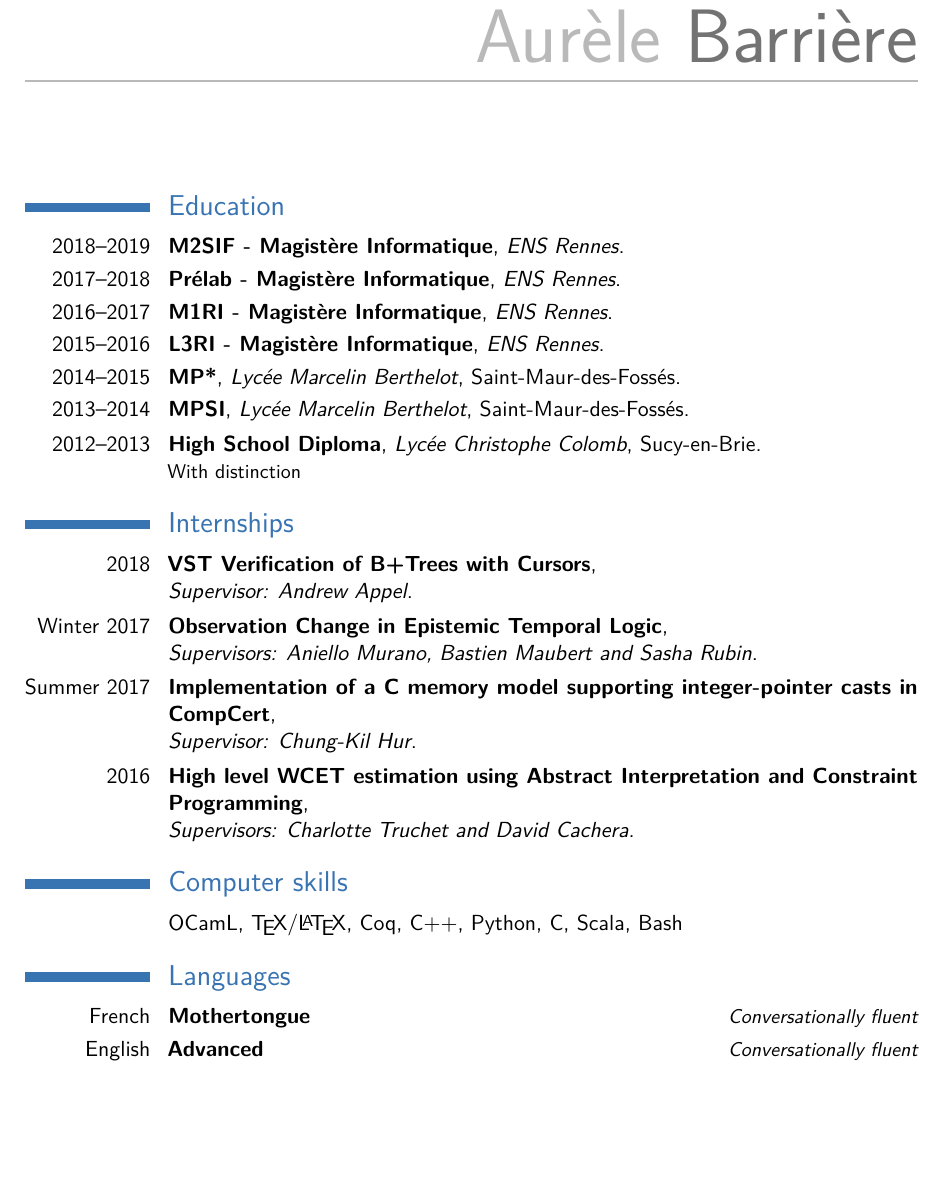
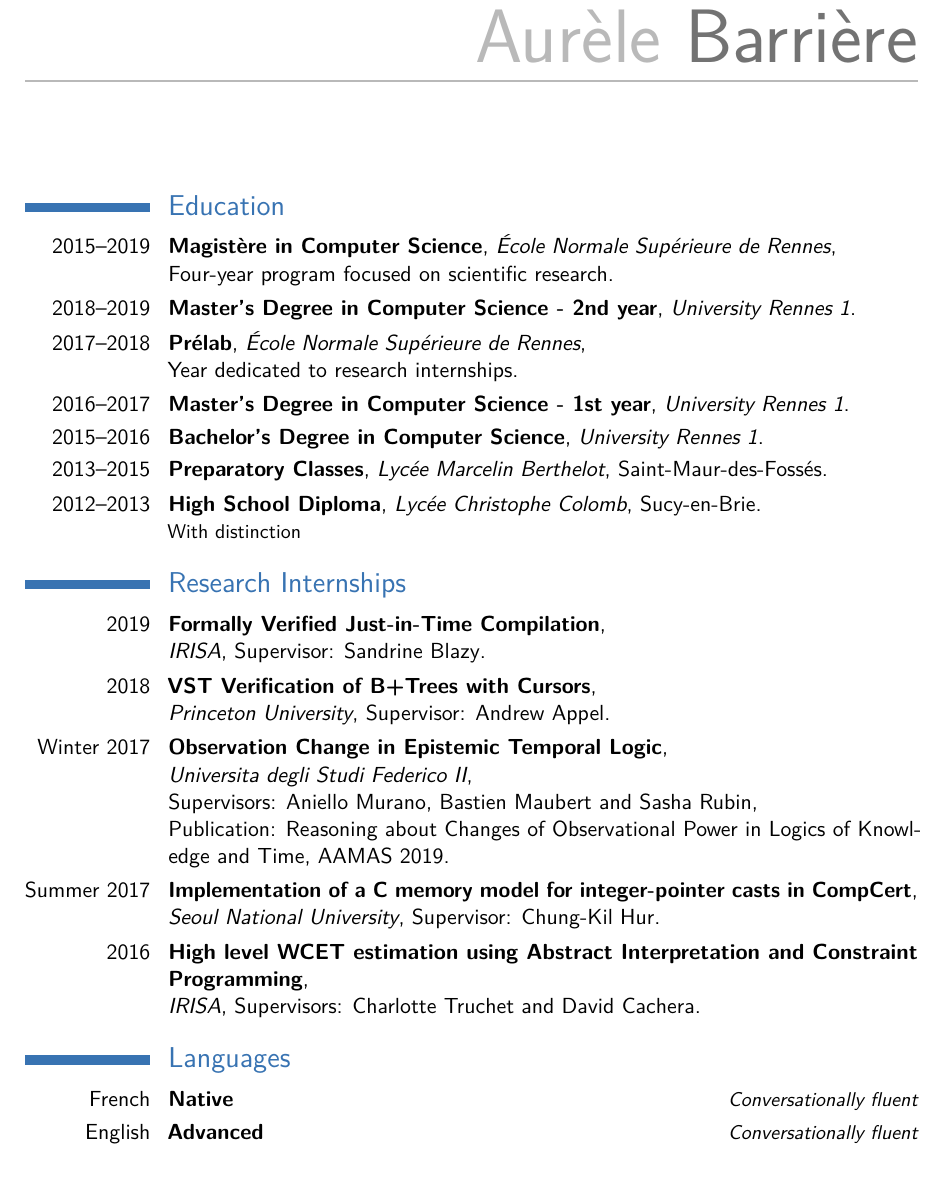
Before and after one commit to Aurele-Barriere/CV, a LaTeX CV (cv.tex): part of the page, cut so that both start at the same text. Compiled offline with pdfLaTeX.

Commit message:
new internship

```diff
--- a/english.tex
+++ b/cv.tex
@@ -38,30 +38,45 @@
 %----------------------------------------------------------------------------------------
 
 \section{Education}
-\cventry{2018--2019}{M2SIF - Magistère Informatique}{ENS Rennes}{}{}{}
-\cventry{2017--2018}{Prélab - Magistère Informatique}{ENS Rennes}{}{}{}
-\cventry{2016--2017}{M1RI - Magistère Informatique}{ENS Rennes}{}{}{}
-\cventry{2015--2016}{L3RI - Magistère Informatique}{ENS Rennes}{}{}{}  % Arguments not required can be left empty
-\cventry{2014--2015}{MP*}{Lycée Marcelin Berthelot}{Saint-Maur-des-Fossés}{}{}
-\cventry{2013--2014}{MPSI}{Lycée Marcelin Berthelot}{Saint-Maur-des-Fossés}{}{}
+\cventry{2015--2019}{Magistère in Computer Science}{École Normale Supérieure de Rennes}
+{\newline Four-year program focused on scientific research}{}{}
+\cventry{2018--2019}{Master's Degree in Computer Science - 2nd year}{University Rennes 1}{}{}{}
+\cventry{2017--2018}{Prélab}{École Normale Supérieure de Rennes}
+{\newline Year dedicated to research internships}{}{}
+\cventry{2016--2017}{Master's Degree in Computer Science - 1st year}{University Rennes 1}{}{}{}
+\cventry{2015--2016}{Bachelor's Degree in Computer Science}{University Rennes 1}{}{}{}
+\cventry{2013--2015}{Preparatory Classes}{Lycée Marcelin Berthelot}{Saint-Maur-des-Fossés}{}{}
 \cventry{2012--2013}{High School Diploma}{Lycée Christophe Colomb}{Sucy-en-Brie}{}{With distinction}
 
 
 %
 %   Internships
 %
-\section{Internships}
+\section{Research Internships}
+\cventry{2019}{Formally Verified Just-in-Time Compilation}
+{\newline IRISA}
+{Supervisor: Sandrine Blazy}
+{}{}
+
 \cventry{2018}{VST Verification of B+Trees with Cursors}
-{\newline Supervisor: Andrew Appel}{}{}{}
+{\newline Princeton University}
+{Supervisor: Andrew Appel}
+{}{}
 
 \cventry{Winter 2017}{Observation Change in Epistemic Temporal Logic}
-{\newline Supervisors: Aniello Murano, Bastien Maubert and Sasha Rubin}{}{}{}
+{\newline Universita degli Studi Federico II}
+{\newline Supervisors: Aniello Murano, Bastien Maubert and Sasha Rubin}
+{\newline Publication: Reasoning about Changes of Observational Power in Logics of Knowledge and Time, AAMAS 2019}{}
 
-\cventry{Summer 2017}{Implementation of a C memory model supporting integer-pointer casts in CompCert}
-{\newline Supervisor: Chung-Kil Hur}{}{}{}
+\cventry{Summer 2017}{Implementation of a C memory model for integer-pointer casts in CompCert}
+{\newline Seoul National University}
+{Supervisor: Chung-Kil Hur}
+{}{}
 
 \cventry{2016}{High level WCET estimation using Abstract Interpretation and Constraint Programming}
-{\newline Supervisors: Charlotte Truchet and David Cachera}{}{}{}
+{\newline IRISA}
+{Supervisors: Charlotte Truchet and David Cachera}
+{}{}
 
 %----------------------------------------------------------------------------------------
 %	AWARDS SECTION
@@ -75,9 +90,9 @@
 %	COMPUTER SKILLS SECTION
 %----------------------------------------------------------------------------------------
 
-\section{Computer skills}
+%\section{Computer skills}
 
-\cvitem{}{OCamL, \TeX/\LaTeX, Coq, C++, Python, C, Scala, Bash}
+%\cvitem{}{Coq, OCamL, \TeX/\LaTeX, C, C++, Python, Scala, Bash}
 
 
 
@@ -87,7 +102,7 @@
 
 \section{Languages}
 
-\cvitemwithcomment{French}{Mothertongue}{Conversationally fluent}
+\cvitemwithcomment{French}{Native}{Conversationally fluent}
 \cvitemwithcomment{English}{Advanced}{Conversationally fluent}
 
 %----------------------------------------------------------------------------------------
```
Also changed, not shown: french.tex (deleted, +0 -105 lines), Makefile, cv.pdf (added), english.pdf (deleted), french.pdf (deleted).
